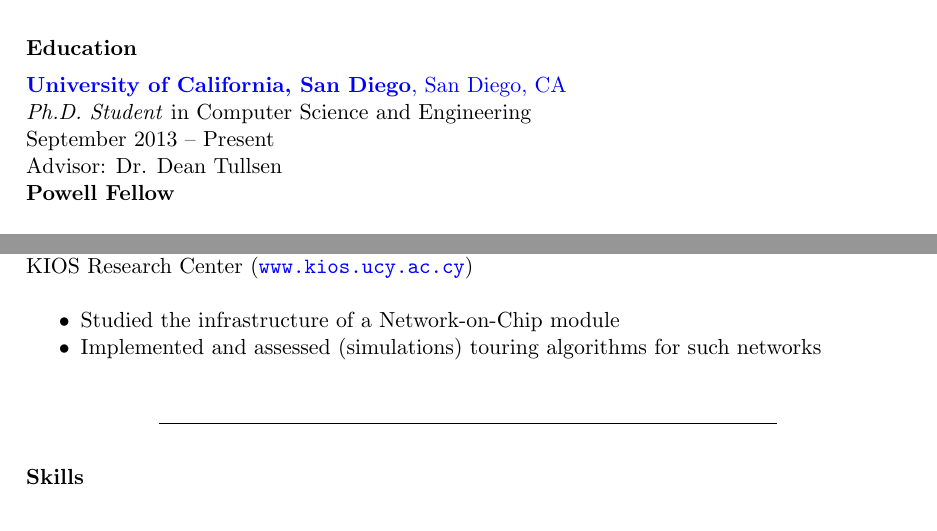
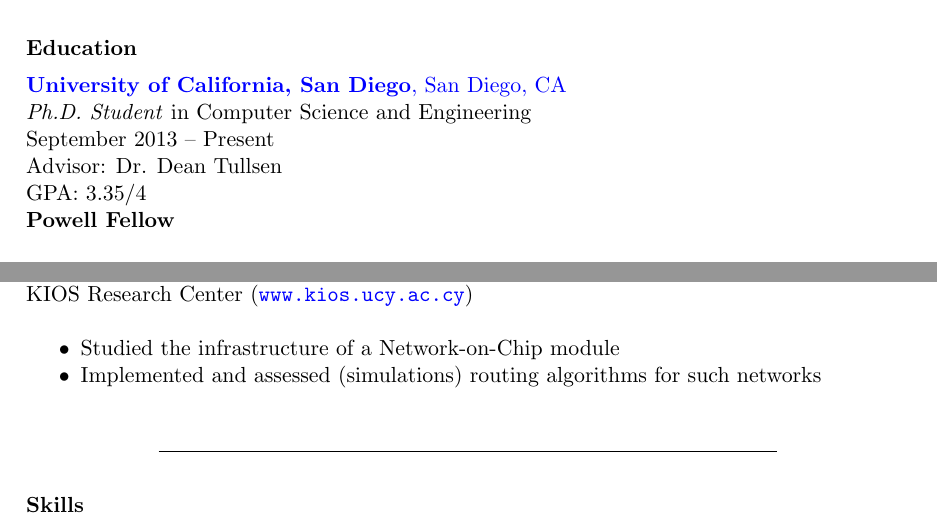
Before and after one commit to prodromou87/CurriculumVitae, a LaTeX CV (full_cv/CVAndreasProdromou.tex): two parts of pages 1 and 2 of 4, joined at a grey line, cut so that both start at the same text. Compiled offline with pdfLaTeX.

Commit message:
Details fixed on full cv

```diff
--- a/full_cv/CVAndreasProdromou.tex
+++ b/full_cv/CVAndreasProdromou.tex
@@ -60,6 +60,7 @@
 	\emph{Ph.D. Student} in Computer Science and Engineering \\
 	September 2013 -- Present \\
 	Advisor: Dr. Dean Tullsen \\
+	GPA: 3.35/4 \\
 	\textbf{Powell Fellow}
 
 	{\color{blue}\textbf{University of Cyprus}, Nicosia, Cyprus} \\
@@ -97,7 +98,7 @@
 KIOS Research Center (\url{www.kios.ucy.ac.cy}) \\
 \begin{itemize} \itemsep -2pt
 	\item Studied the infrastructure of a Network-on-Chip module
-	\item Implemented and assessed (simulations) touring algorithms for such networks
+	\item Implemented and assessed (simulations) routing algorithms for such networks
 \end{itemize}
 
 \section{Skills}
```
Also changed, not shown: full_cv/CVAndreasProdromou.pdf.
